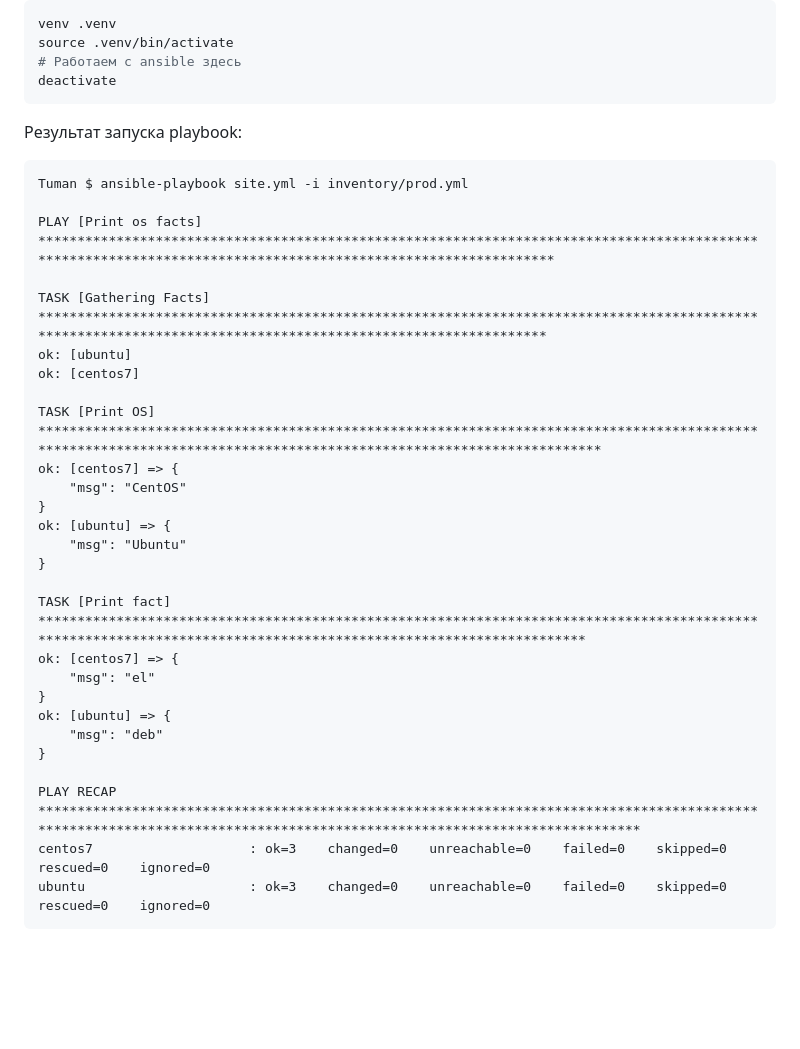
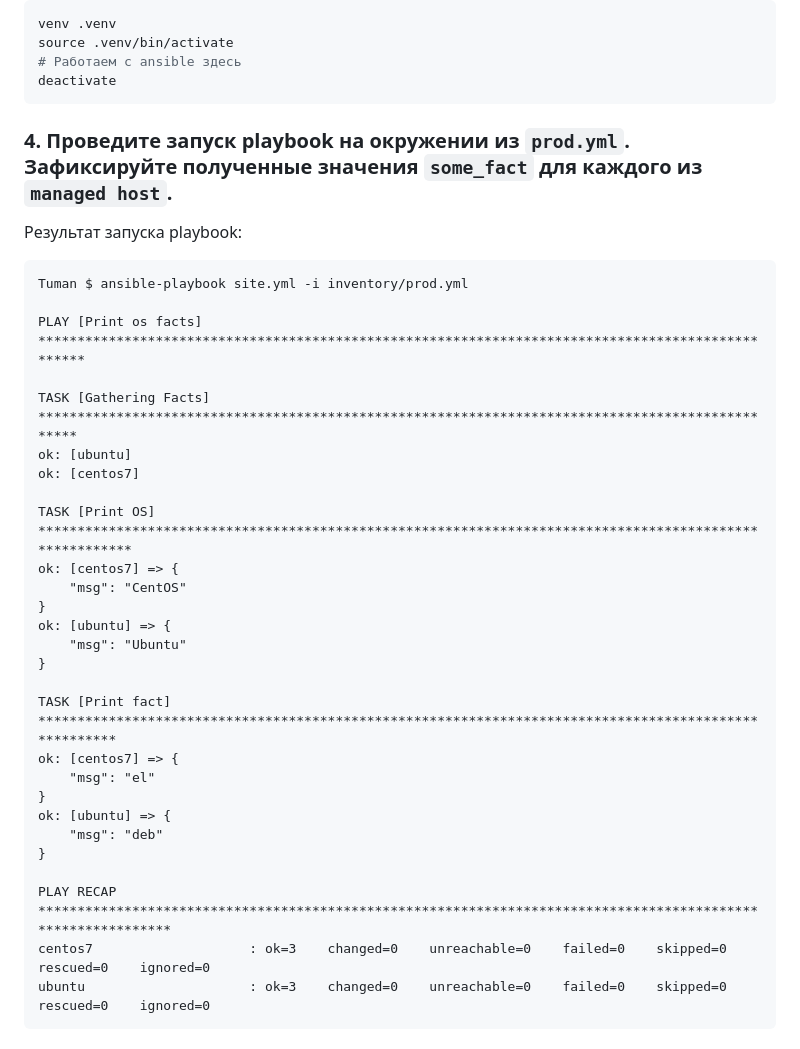
Before and after one commit to tundravarg/netology-shdevops, a Markdown page: 04-ansible/01/readme.md, the part around the change. GitHub-like rendering; blank space fills up the shorter version.

Commit message:
ANSIBLE-01 Task-4

````diff
--- a/04-ansible/01/readme.md
+++ b/04-ansible/01/readme.md
@@ -119,18 +119,22 @@ source .venv/bin/activate
 deactivate
 ```
 
+
+### 4. Проведите запуск playbook на окружении из `prod.yml`. Зафиксируйте полученные значения `some_fact` для каждого из `managed host`.
+
+
 Результат запуска playbook:
 
 ```
 Tuman $ ansible-playbook site.yml -i inventory/prod.yml
 
-PLAY [Print os facts] **************************************************************************************************************************************************************
+PLAY [Print os facts] **************************************************************************************************
 
-TASK [Gathering Facts] *************************************************************************************************************************************************************
+TASK [Gathering Facts] *************************************************************************************************
 ok: [ubuntu]
 ok: [centos7]
 
-TASK [Print OS] ********************************************************************************************************************************************************************
+TASK [Print OS] ********************************************************************************************************
 ok: [centos7] => {
     "msg": "CentOS"
 }
@@ -138,7 +142,7 @@ ok: [ubuntu] => {
     "msg": "Ubuntu"
 }
 
-TASK [Print fact] ******************************************************************************************************************************************************************
+TASK [Print fact] ******************************************************************************************************
 ok: [centos7] => {
     "msg": "el"
 }
@@ -146,7 +150,7 @@ ok: [ubuntu] => {
     "msg": "deb"
 }
 
-PLAY RECAP *************************************************************************************************************************************************************************
+PLAY RECAP *************************************************************************************************************
 centos7                    : ok=3    changed=0    unreachable=0    failed=0    skipped=0    rescued=0    ignored=0
 ubuntu                     : ok=3    changed=0    unreachable=0    failed=0    skipped=0    rescued=0    ignored=0
 ```
````
